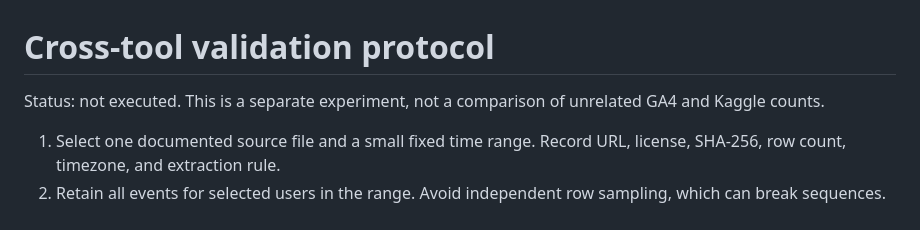
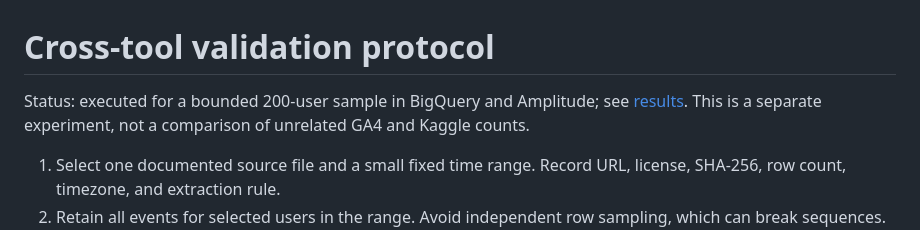
Before and after one commit to HildaPosada/cross-tool-funnel-check, a Markdown page: docs/validation_protocol.md, the part around the change. GitHub-like rendering.

```diff
--- a/docs/validation_protocol.md
+++ b/docs/validation_protocol.md
@@ -1,6 +1,6 @@
 # Cross-tool validation protocol
 
-Status: not executed. This is a separate experiment, not a comparison of unrelated GA4 and Kaggle counts.
+Status: executed for a bounded 200-user sample in BigQuery and Amplitude; see [results](validation_results.md). This is a separate experiment, not a comparison of unrelated GA4 and Kaggle counts.
 
 1. Select one documented source file and a small fixed time range. Record URL, license, SHA-256, row count, timezone, and extraction rule.
 2. Retain all events for selected users in the range. Avoid independent row sampling, which can break sequences. Use a bounded slice that fits the chosen platform's current import limits.
```
Also changed, not shown: README.md (+14 -3 lines), docs/validation_results.md (added, +63 -0 lines), dashboard/dashboard-screenshot.jpg (added), evidence/amplitude-funnel.jpg (added), evidence/bigquery-funnel.jpg (added), 9 other files.
